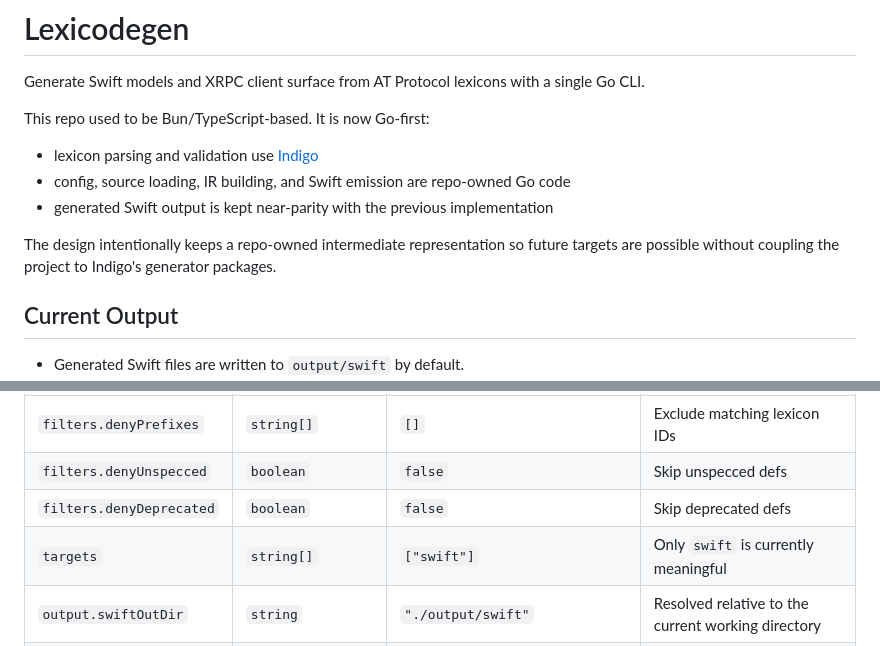
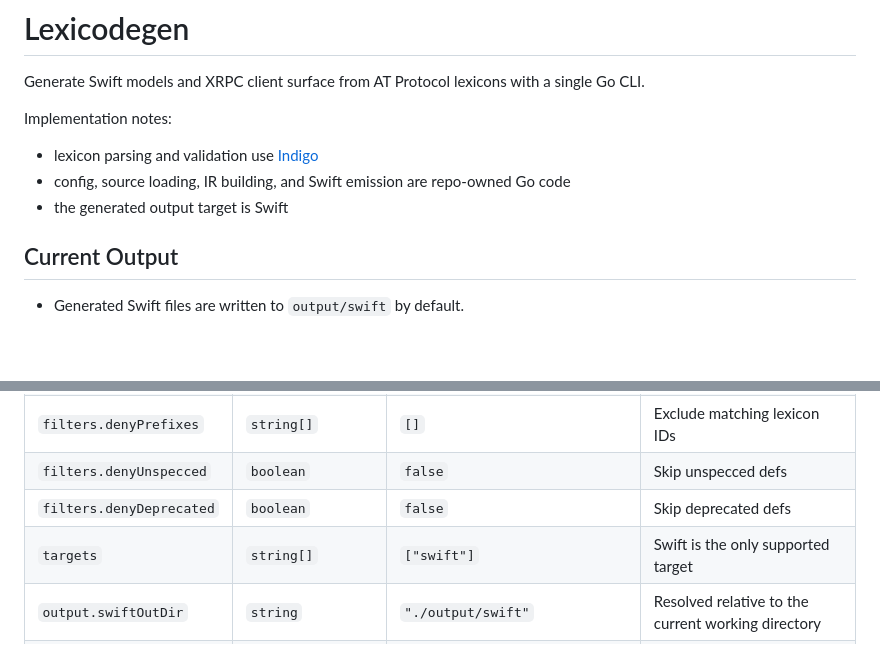
Before and after one commit to charliewilco/Lexicodegen, a Markdown page: README.md, 2 parts joined by grey strips. GitHub-like rendering; blank space fills up the shorter version.

Commit message:
chore: align docs with swift-only target

```diff
--- a/README.md
+++ b/README.md
@@ -2,13 +2,11 @@
 
 Generate Swift models and XRPC client surface from AT Protocol lexicons with a single Go CLI.
 
-This repo used to be Bun/TypeScript-based. It is now Go-first:
+Implementation notes:
 
 - lexicon parsing and validation use [Indigo](https://github.com/bluesky-social/indigo)
 - config, source loading, IR building, and Swift emission are repo-owned Go code
-- generated Swift output is kept near-parity with the previous implementation
-
-The design intentionally keeps a repo-owned intermediate representation so future targets are possible without coupling the project to Indigo's generator packages.
+- the generated output target is Swift
 
 ## Current Output
 
@@ -136,7 +134,7 @@ go run ./cmd/lexicodegen --config ./lexicodegen.json
 | `filters.denyPrefixes` | `string[]` | `[]` | Exclude matching lexicon IDs |
 | `filters.denyUnspecced` | `boolean` | `false` | Skip unspecced defs |
 | `filters.denyDeprecated` | `boolean` | `false` | Skip deprecated defs |
-| `targets` | `string[]` | `["swift"]` | Only `swift` is currently meaningful |
+| `targets` | `string[]` | `["swift"]` | Swift is the only supported target |
 | `output.swiftOutDir` | `string` | `"./output/swift"` | Resolved relative to the current working directory |
 | `output.swiftFilePrefix` | `string` | `""` | Prepends every generated Swift filename; path separators are rejected |
 
```
Also changed, not shown: AGENTS.md (+1 -1 lines).
